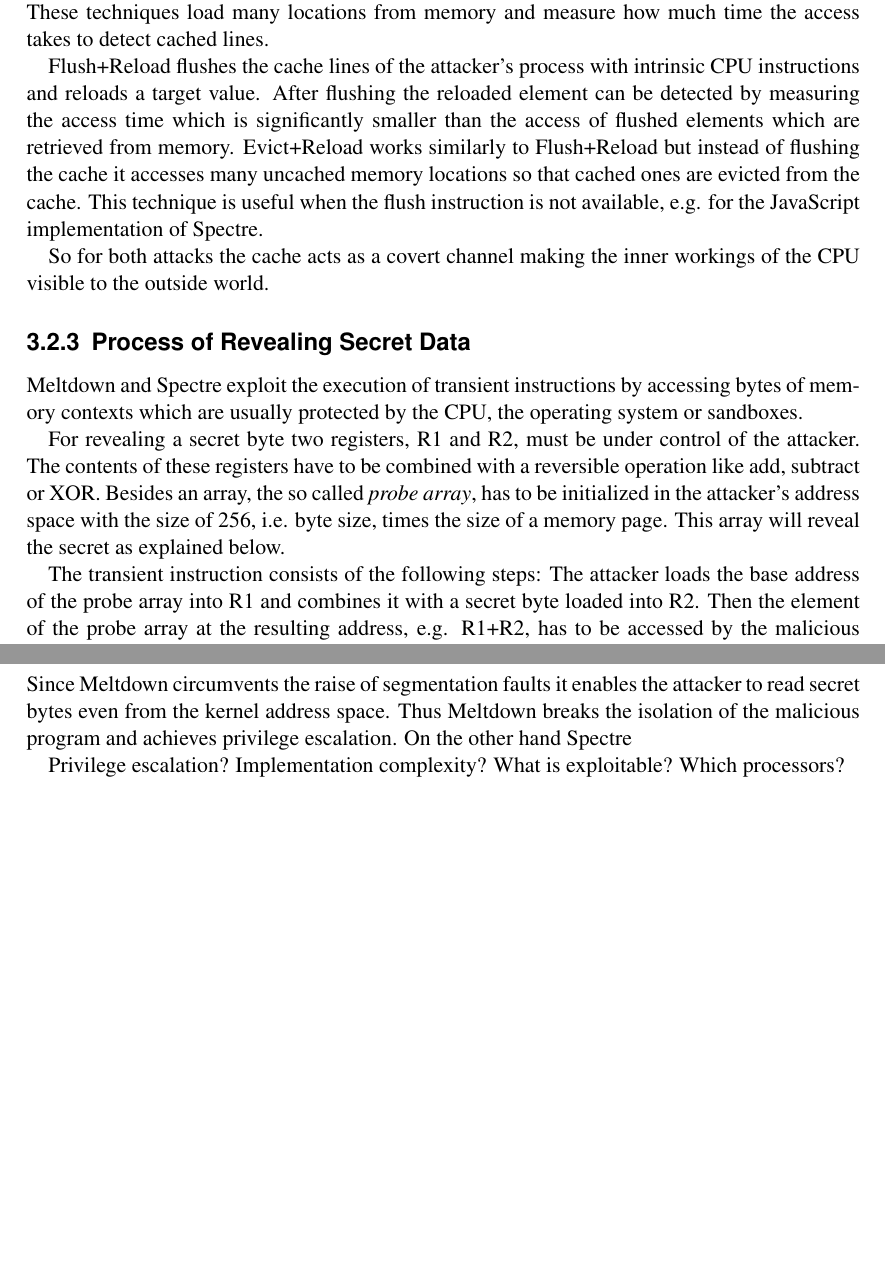
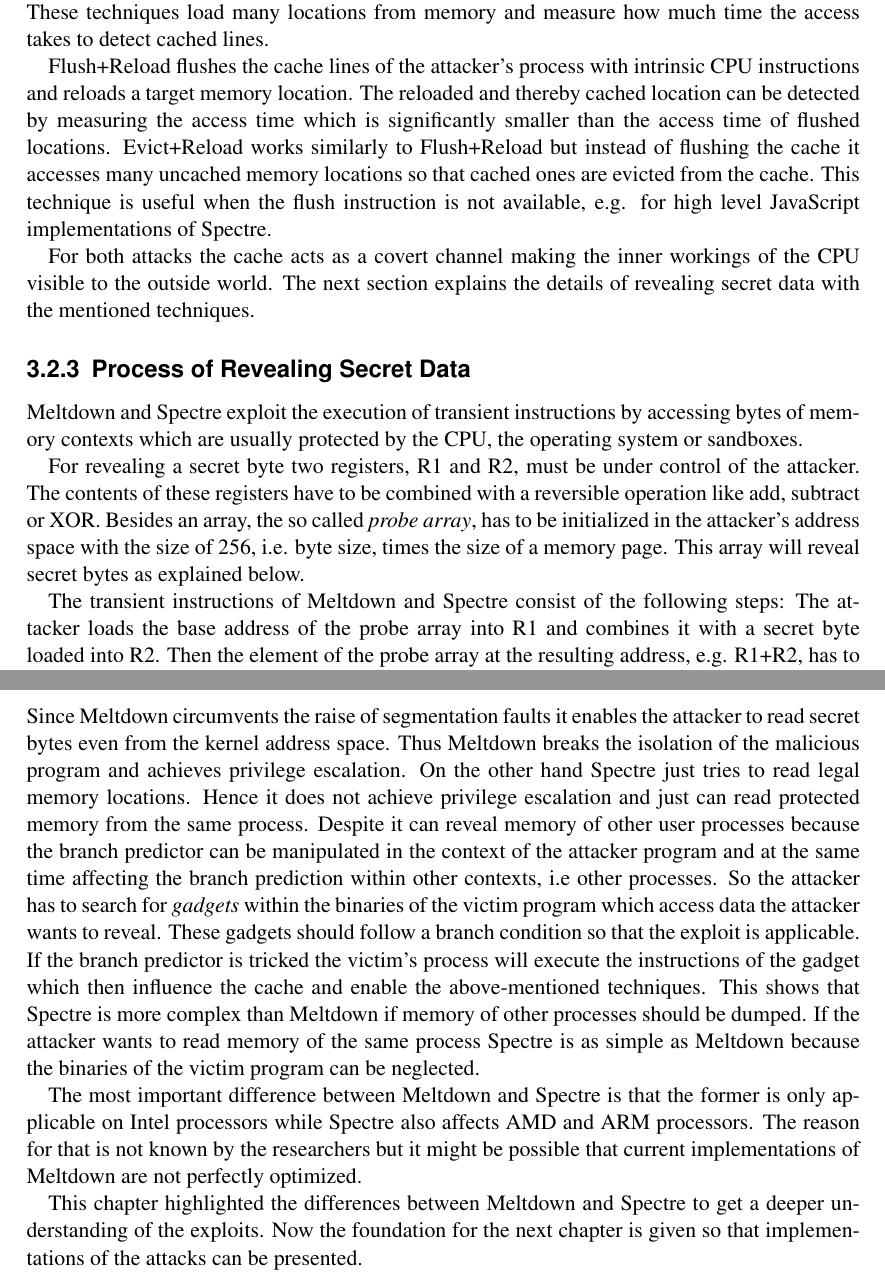
Before and after one commit to schirrmacher/Meltdown-Spectre, a LaTeX document (Meltdown & Spectre.tex): two parts of pages 7 and 9 of 13, joined at a grey line, cut so that both start at the same text, the shorter picture padded with empty space. Compiled offline with pdfLaTeX.

Commit message:
continue writing chapter 3

```diff
--- a/Meltdown & Spectre.tex
+++ b/Meltdown & Spectre.tex
@@ -220,14 +220,15 @@ Though the access instruction was executed in advance, before the CPU detects th
  or Evict+Reload ~\cite{gruss2015cache} to find out the cached memory location depending on the secret byte.
 These techniques load many locations from memory and measure how much time the access takes to detect cached lines.
 
-Flush+Reload flushes the cache lines of the attacker's process with intrinsic CPU instructions and reloads a target value.
-After flushing the reloaded element can be detected by measuring the access time which is significantly smaller than the access
-of flushed elements which are retrieved from memory.
+Flush+Reload flushes the cache lines of the attacker's process with intrinsic CPU instructions and reloads a target memory location.
+The reloaded and thereby cached location can be detected by measuring the access time which is significantly smaller than the access
+time of flushed locations.
 Evict+Reload works similarly to Flush+Reload but instead of flushing the cache it accesses many uncached memory
 locations so that cached ones are evicted from the cache.
-This technique is useful when the flush instruction is not available, e.g. for the JavaScript implementation of Spectre.
+This technique is useful when the flush instruction is not available, e.g. for high level JavaScript implementations of Spectre.
 
- So for both attacks the cache acts as a covert channel making the inner workings of the CPU visible to the outside world.
+For both attacks the cache acts as a covert channel making the inner workings of the CPU visible to the outside world.
+The next section explains the details of revealing secret data with the mentioned techniques.
 
 \subsection{Process of Revealing Secret Data}
 \label{ch:intro:motivation:A}
@@ -238,9 +239,9 @@ Meltdown and Spectre exploit the execution of transient instructions by accessin
 For revealing a secret byte two registers, R1 and R2, must be under control of the attacker. The contents of these registers have to be
 combined with a reversible operation like add, subtract or XOR. Besides an array, the so called \textit{probe array}, has to be
 initialized in the attacker's address space with the size of 256, i.e. byte size, times the size of a memory page. This array will
-reveal the secret as explained below.
+reveal secret bytes as explained below.
 
-The transient instruction consists of the following steps:
+The transient instructions of Meltdown and Spectre consist of the following steps:
 The attacker loads the base address of the probe array into R1 and combines it with a secret byte loaded into R2.
 Then the element of the probe array at the resulting address, e.g. R1+R2, has to be accessed by the malicious instruction sequence.
 Thus the secret byte in R2 can be seen as the offset location which points to one of the 256 elements of the probe array.
@@ -295,13 +295,24 @@ Hence the exploit is only based on exception suppression.
 
 Since Meltdown circumvents the raise of segmentation faults it enables the attacker to read secret bytes even from the kernel address space.
 Thus Meltdown breaks the isolation of the malicious program and achieves privilege escalation.
-On the other hand Spectre
+On the other hand Spectre just tries to read legal memory locations. Hence it does not achieve privilege escalation and just can read
+protected memory from the same process.
+Despite it can reveal memory of other user processes because the branch predictor can be manipulated in the
+context of the attacker program and at the same time affecting the branch prediction within other contexts, i.e other processes.
+So the attacker has to search for \textit{gadgets} within the binaries of the victim program which access data the attacker wants to reveal.
+These gadgets should follow a branch condition so that the exploit is applicable.
+If the branch predictor is tricked the victim's process will execute the instructions of the gadget which then influence the cache
+and enable the above-mentioned techniques.
+This shows that Spectre is more complex than Meltdown if memory of other processes should be dumped.
+If the attacker wants to read memory of the same process Spectre is as simple as Meltdown because the binaries of the victim program
+can be neglected.
 
+The most important difference between Meltdown and Spectre is that the former is only applicable on Intel processors while Spectre
+also affects AMD and ARM processors. The reason for that is not known by the researchers but it might be possible that current
+implementations of Meltdown are not perfectly optimized.
 
-Privilege escalation?
-Implementation complexity?
-What is exploitable?
-Which processors?
+This chapter highlighted the differences between Meltdown and Spectre to get a deeper understanding of the exploits.
+Now the foundation for the next chapter is given so that implementations of the attacks can be presented.
 
 %%%
 \chapter{Source Code Analysis}
```
Also changed, not shown: Meltdown & Spectre.tex (7 more changed lines).
